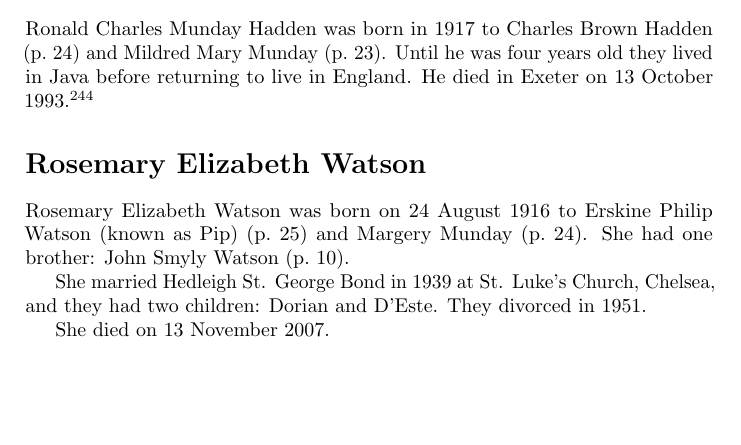
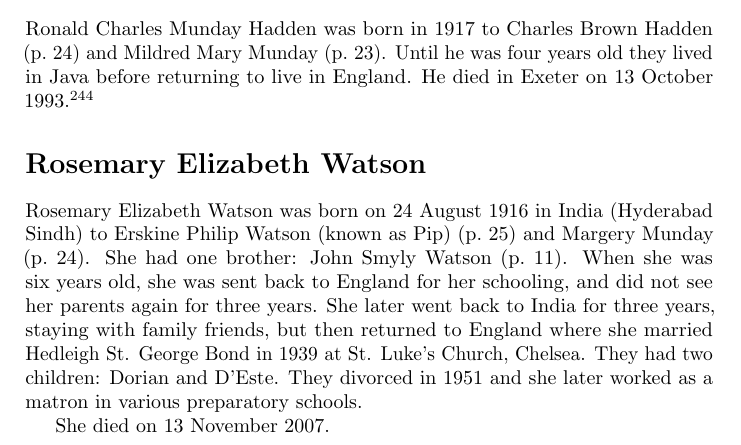
Before and after one commit to samwilson/cfb, a LaTeX book (main.tex, which reads biographies/Rosemary_Elizabeth_St_George_Watson.tex): part of page 10 of 83, cut so that both start at the same text, the shorter picture padded with empty space. Compiled offline with pdfLaTeX.

Commit message:
Update Rosemary_Elizabeth_St_George_Watson.tex

```diff
--- a/biographies/Rosemary_Elizabeth_St_George_Watson.tex
+++ b/biographies/Rosemary_Elizabeth_St_George_Watson.tex
@@ -1,7 +1,5 @@
 \biohead{Rosemary Elizabeth Watson}{}
 
-Rosemary Elizabeth Watson was born on	24 August 1916 to Erskine Philip Watson (known as Pip) (\p{Erskine_Watson}) and Margery Munday (\p{Margery_Munday}). She had one brother:  John Smyly Watson (\p{John_Smyly_Watson}).
-
-She married Hedleigh St. George Bond in 1939 at St. Luke's Church, Chelsea,  and they had two children: Dorian and D'Este. They divorced in 1951.
+Rosemary Elizabeth Watson was born on	24 August 1916 in India (Hyderabad Sindh) to Erskine Philip Watson (known as Pip) (\p{Erskine_Watson}) and Margery Munday (\p{Margery_Munday}). She had one brother:  John Smyly Watson (\p{John_Smyly_Watson}). When she was six years old, she was sent back to England for her schooling, and did not see her parents again for three years. She later went back to India for three years, staying with family friends, but then returned to England where she married Hedleigh St. George Bond in 1939 at St. Luke's Church, Chelsea. They had two children: Dorian and D'Este. They divorced in 1951 and she later worked as a matron in various preparatory schools.
 
 She died on 13 November 2007.
```
